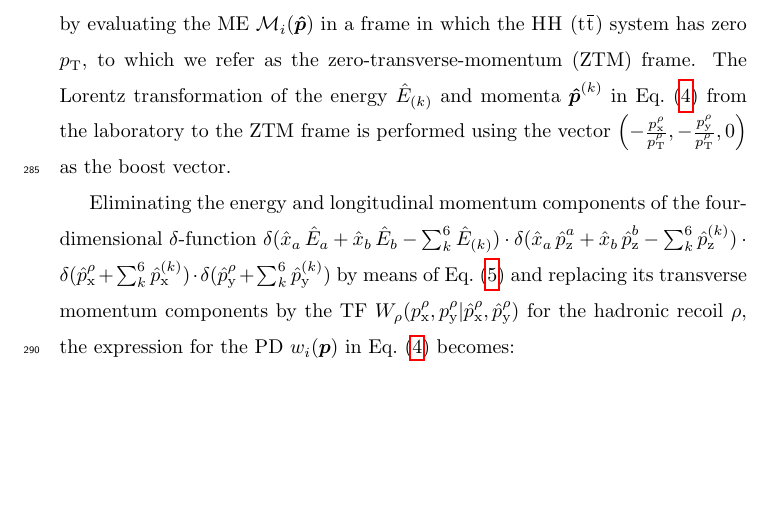
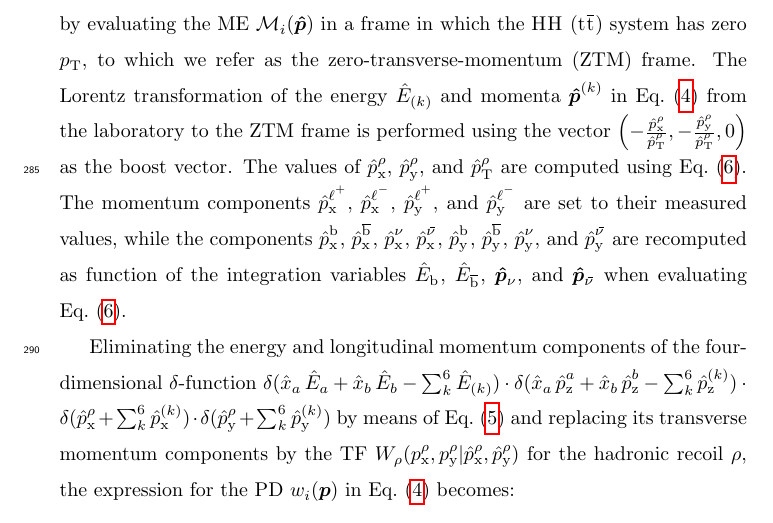
Before and after one commit to veelken/bbwwMEM_paper, a LaTeX paper (bbwwMEM.tex, which reads mem.tex): part of page 12 of 49, cut so that both start at the same text, the shorter picture padded with empty space. Compiled offline with pdfLaTeX.

Commit message:
added two sentences to clarify computation of hadronic recoil for the purpose of boosting into ZTM

```diff
--- a/mem.tex
+++ b/mem.tex
@@ -236,7 +236,11 @@ The issue that the LO ME is only well-defined for events with zero ISR
 is resolved by evaluating the ME $\mathcal{M}_{i}(\vecyhat)$ in a frame in which the $\PHiggs\PHiggs$ ($\ttbar$) system has zero $\pT$,
 to which we refer as the zero-transverse-momentum (ZTM) frame.
 The Lorentz transformation of the energy $\Ehat_{(k)}$ and momenta $\vecphat^{(k)}$ in Eq.~(\ref{eq:mem2})
-from the laboratory to the ZTM frame is performed using the vector $\left(-\frac{\pX^{\rho}}{\pT^{\rho}},-\frac{\pY^{\rho}}{\pT^{\rho}},0\right)$ as the boost vector.
+from the laboratory to the ZTM frame is performed using the vector $\left(-\frac{\pXhat^{\rho}}{\pThat^{\rho}},-\frac{\pYhat^{\rho}}{\pThat^{\rho}},0\right)$ as the boost vector.
+The values of $\pXhat^{\rho}$, $\pYhat^{\rho}$, and $\pThat^{\rho}$ are computed using Eq.~(\ref{eq:hadRecoil_true}).
+The momentum components $\pXhat^{\Plepton^{+}}$, $\pXhat^{\Plepton^{-}}$, $\pYhat^{\Plepton^{+}}$, and $\pYhat^{\Plepton^{-}}$ are set to their measured values,
+while the components $\pXhat^{\Pbottom}$, $\pXhat^{\APbottom}$, $\pXhat^{\Pnu}$, $\pXhat^{\APnu}$, $\pYhat^{\Pbottom}$, $\pYhat^{\APbottom}$, $\pYhat^{\Pnu}$, and $\pYhat^{\APnu}$
+are recomputed as function of the integration variables $\Ehat_{\Pbottom}$, $\Ehat_{\APbottom}$, $\vecphat_{\Pnu}$, and $\vecphat_{\APnu}$ when evaluating Eq.~(\ref{eq:hadRecoil_true}).
 
 Eliminating the energy and longitudinal momentum components of the four-dimensional $\delta$-function
 $\delta( \xhat_{a} \, \Ehat_{a} + \xhat_{b} \, \Ehat_{b} - \sum_{k}^{6} \Ehat_{(k)}) \cdot \delta( \xhat_{a} \, \pZhat^{a} + \xhat_{b} \, \pZhat^{b} - \sum_{k}^{6} \pZhat^{(k)}) \cdot \delta( \pXhat^{\rho} + \sum_{k}^{6} \pXhat^{(k)}) \cdot \delta( \pYhat^{\rho} + \sum_{k}^{6} \pYhat^{(k)})$
```
